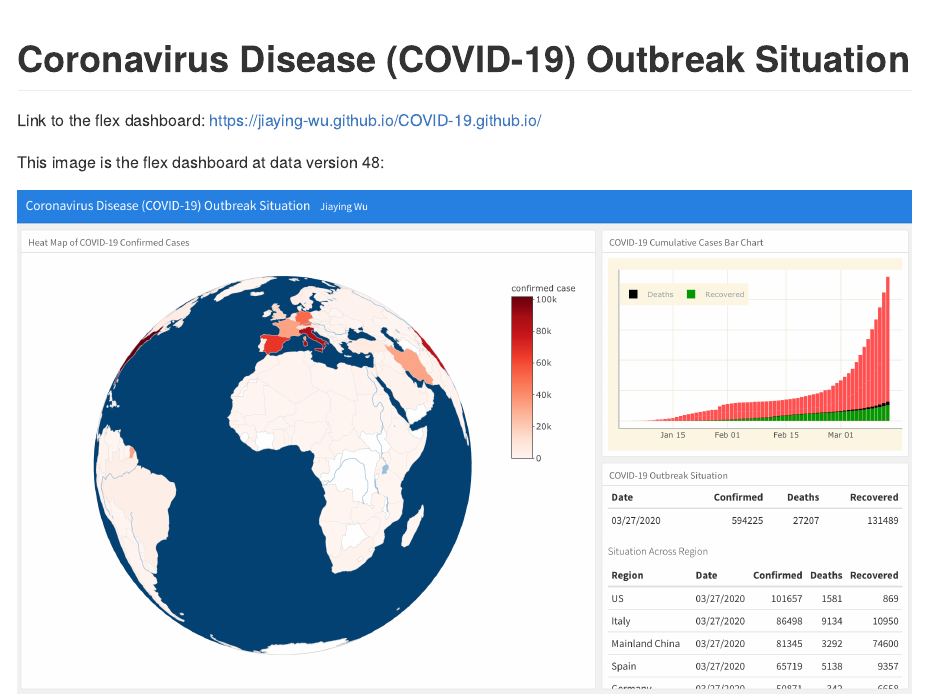
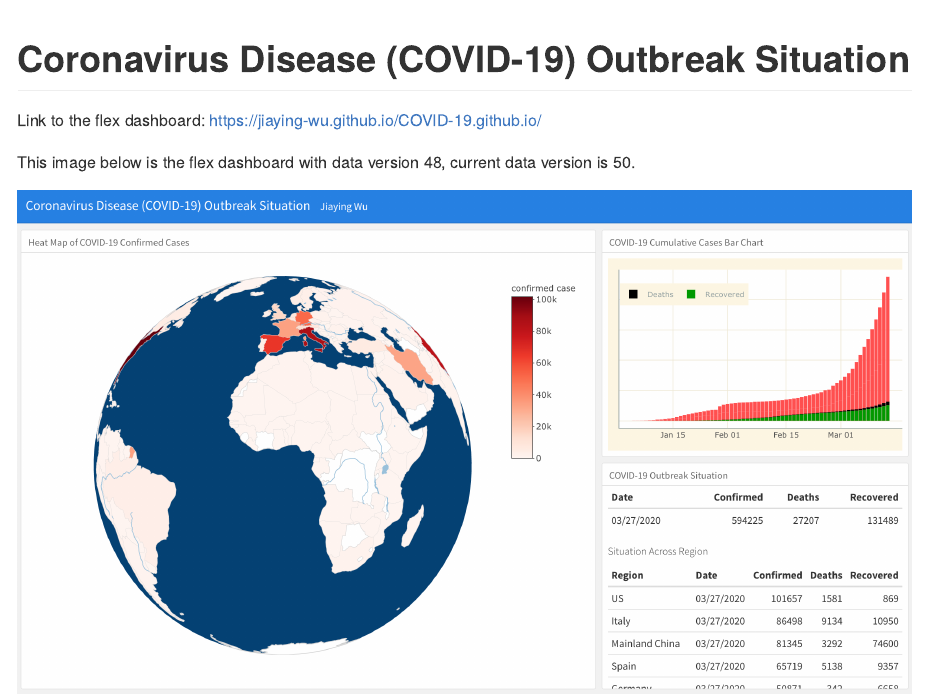
Before and after one commit to Jiaying-Wu/COVID-19.github.io, an R Markdown document (README.Rmd): the page in a window 1100 px wide, from its top. The pictures show the output file README.md that the author committed with the source, drawn offline in the style of GitHub.

Commit message:
Update README data version

```diff
--- a/README.Rmd
+++ b/README.Rmd
@@ -17,7 +17,7 @@ knitr::opts_chunk$set(
 
 Link to the flex dashboard: https://jiaying-wu.github.io/COVID-19.github.io/
 
-This image is the flex dashboard at data version 48:
+This image below is the flex dashboard with data version 48, current data version is 50.
 
 ![](image/COVID19_flexdashboard_initial_version.png)
 
```
Also changed, not shown: README.md.
